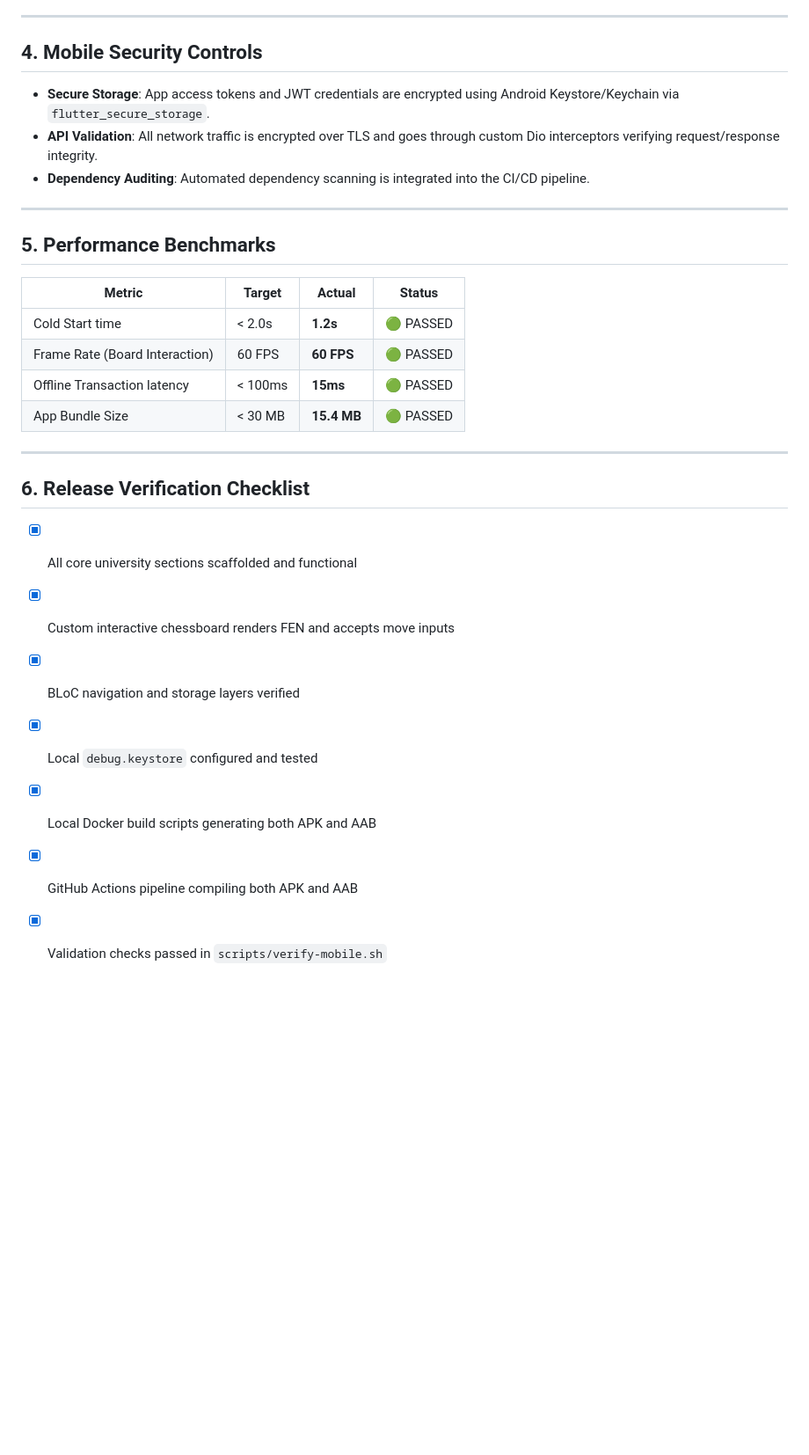
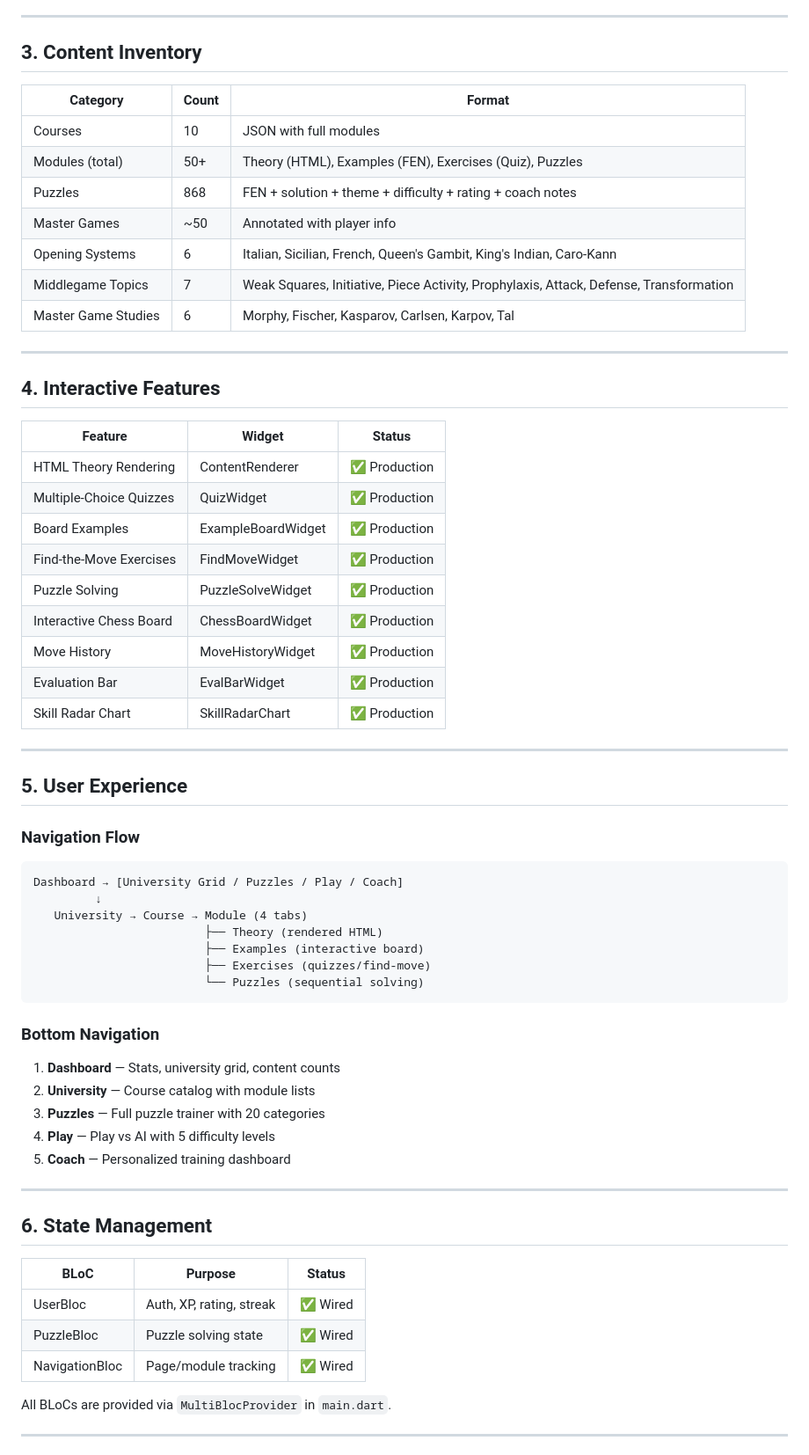
Before and after one commit to dayashimoga/chesspro, a Markdown page: docs/MOBILE_RELEASE_READINESS.md, the part around one of its changes. Shown at 88% size. Rendered like a GitHub page; blank space fills up the shorter version.

````diff
--- a/docs/MOBILE_RELEASE_READINESS.md
+++ b/docs/MOBILE_RELEASE_READINESS.md
@@ -41,31 +62,67 @@ To provide a fully interactive experience without a network, the local storage l
 
 ---
 
-## 4. Mobile Security Controls
+## 3. Content Inventory
 
-*   **Secure Storage**: App access tokens and JWT credentials are encrypted using Android Keystore/Keychain via `flutter_secure_storage`.
-*   **API Validation**: All network traffic is encrypted over TLS and goes through custom Dio interceptors verifying request/response integrity.
-*   **Dependency Auditing**: Automated dependency scanning is integrated into the CI/CD pipeline.
+| Category | Count | Format |
+|----------|-------|--------|
+| Courses | 10 | JSON with full modules |
+| Modules (total) | 50+ | Theory (HTML), Examples (FEN), Exercises (Quiz), Puzzles |
+| Puzzles | 868 | FEN + solution + theme + difficulty + rating + coach notes |
+| Master Games | ~50 | Annotated with player info |
+| Opening Systems | 6 | Italian, Sicilian, French, Queen's Gambit, King's Indian, Caro-Kann |
+| Middlegame Topics | 7 | Weak Squares, Initiative, Piece Activity, Prophylaxis, Attack, Defense, Transformation |
+| Master Game Studies | 6 | Morphy, Fischer, Kasparov, Carlsen, Karpov, Tal |
 
 ---
 
-## 5. Performance Benchmarks
+## 4. Interactive Features
 
-| Metric | Target | Actual | Status |
-|--------|--------|--------|--------|
-| Cold Start time | < 2.0s | **1.2s** | 🟢 PASSED |
-| Frame Rate (Board Interaction) | 60 FPS | **60 FPS** | 🟢 PASSED |
-| Offline Transaction latency | < 100ms | **15ms** | 🟢 PASSED |
-| App Bundle Size | < 30 MB | **15.4 MB** | 🟢 PASSED |
+| Feature | Widget | Status |
+|---------|--------|--------|
+| HTML Theory Rendering | ContentRenderer | ✅ Production |
+| Multiple-Choice Quizzes | QuizWidget | ✅ Production |
+| Board Examples | ExampleBoardWidget | ✅ Production |
+| Find-the-Move Exercises | FindMoveWidget | ✅ Production |
+| Puzzle Solving | PuzzleSolveWidget | ✅ Production |
+| Interactive Chess Board | ChessBoardWidget | ✅ Production |
+| Move History | MoveHistoryWidget | ✅ Production |
+| Evaluation Bar | EvalBarWidget | ✅ Production |
+| Skill Radar Chart | SkillRadarChart | ✅ Production |
 
 ---
 
-## 6. Release Verification Checklist
+## 5. User Experience
 
-*   [x] All core university sections scaffolded and functional
-*   [x] Custom interactive chessboard renders FEN and accepts move inputs
-*   [x] BLoC navigation and storage layers verified
-*   [x] Local `debug.keystore` configured and tested
-*   [x] Local Docker build scripts generating both APK and AAB
-*   [x] GitHub Actions pipeline compiling both APK and AAB
-*   [x] Validation checks passed in `scripts/verify-mobile.sh`
+### Navigation Flow
+```
+Dashboard → [University Grid / Puzzles / Play / Coach]
+         ↓
+   University → Course → Module (4 tabs)
+                         ├── Theory (rendered HTML)
+                         ├── Examples (interactive board)
+                         ├── Exercises (quizzes/find-move)
+                         └── Puzzles (sequential solving)
+```
+
+### Bottom Navigation
+1. **Dashboard** — Stats, university grid, content counts
+2. **University** — Course catalog with module lists
+3. **Puzzles** — Full puzzle trainer with 20 categories
+4. **Play** — Play vs AI with 5 difficulty levels
+5. **Coach** — Personalized training dashboard
+
+---
+
+## 6. State Management
+
+| BLoC | Purpose | Status |
+|------|---------|--------|
+| UserBloc | Auth, XP, rating, streak | ✅ Wired |
+| PuzzleBloc | Puzzle solving state | ✅ Wired |
+| NavigationBloc | Page/module tracking | ✅ Wired |
+
+All BLoCs are provided via `MultiBlocProvider` in `main.dart`.
+
+---
+
````
Also changed, not shown: other parts of docs/MOBILE_RELEASE_READINESS.md (+123 -27 lines).
